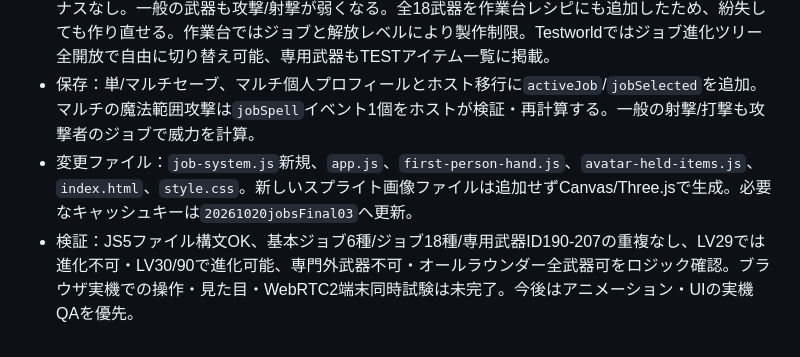
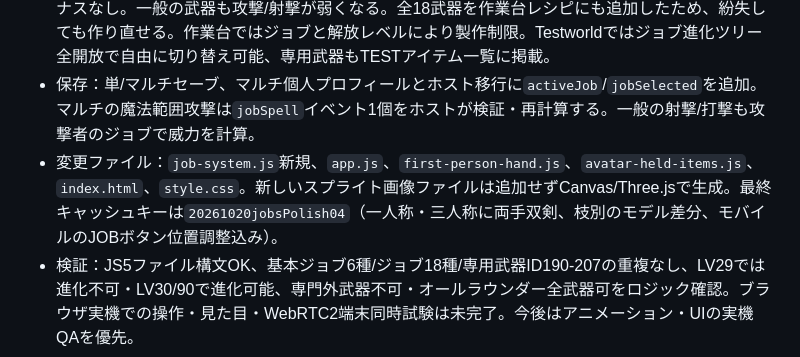
Before and after one commit to ninjinboys/-blockworld, a Markdown page: PROJECT_HANDOFF.md, the part around the change. GitHub-like rendering.

Commit message:
Update handoff to final polished job weapon assets and published cache versions

```diff
--- a/PROJECT_HANDOFF.md
+++ b/PROJECT_HANDOFF.md
@@ -7,7 +7,7 @@
 - 専用武器は仕事ごとに攻撃力・速度・射程・防御・魔法範囲を反映。双剣は長押し180msで連続斬り、一人称/三人称の左右の手にそれぞれ別々の刀身が現れる。槍は既存の突きモーション、弓は矢を消費する射撃と独自のチャージ/射撃クールダウンを使用。スタッフは範囲ダメージ、支援スタッフは自分のHP回復と敵速度減少。盾職は防御率を被ダメージ計算へ反映。
 - ジョブ専用武器は別進化枝からは使用不可（上位職は同系統の基本職武器を使用可能）。オールラウンダーだけ全ジョブの武器を使用できる代わりにダメージ約65％、攻撃間隔約125％、固有防御ボーナスなし。一般の武器も攻撃/射撃が弱くなる。全18武器を作業台レシピにも追加したため、紛失しても作り直せる。作業台ではジョブと解放レベルにより製作制限。Testworldではジョブ進化ツリー全開放で自由に切り替え可能、専用武器もTESTアイテム一覧に掲載。
 - 保存：単/マルチセーブ、マルチ個人プロフィールとホスト移行に`activeJob`/`jobSelected`を追加。マルチの魔法範囲攻撃は`jobSpell`イベント1個をホストが検証・再計算する。一般の射撃/打撃も攻撃者のジョブで威力を計算。
-- 変更ファイル：`job-system.js`新規、`app.js`、`first-person-hand.js`、`avatar-held-items.js`、`index.html`、`style.css`。新しいスプライト画像ファイルは追加せずCanvas/Three.jsで生成。必要なキャッシュキーは`20261020jobsFinal03`へ更新。
+- 変更ファイル：`job-system.js`新規、`app.js`、`first-person-hand.js`、`avatar-held-items.js`、`index.html`、`style.css`。新しいスプライト画像ファイルは追加せずCanvas/Three.jsで生成。最終キャッシュキーは`20261020jobsPolish04`（一人称・三人称に両手双剣、枝別のモデル差分、モバイルのJOBボタン位置調整込み）。
 - 検証：JS5ファイル構文OK、基本ジョブ6種/ジョブ18種/専用武器ID190-207の重複なし、LV29では進化不可・LV30/90で進化可能、専門外武器不可・オールラウンダー全武器可をロジック確認。ブラウザ実機での操作・見た目・WebRTC2端末同時試験は未完了。今後はアニメーション・UIの実機QAを優先。
 
 ## 2026-10-20：寝袋を2マスに拡張／フェンスをジャンプで越えられない高さに
```
